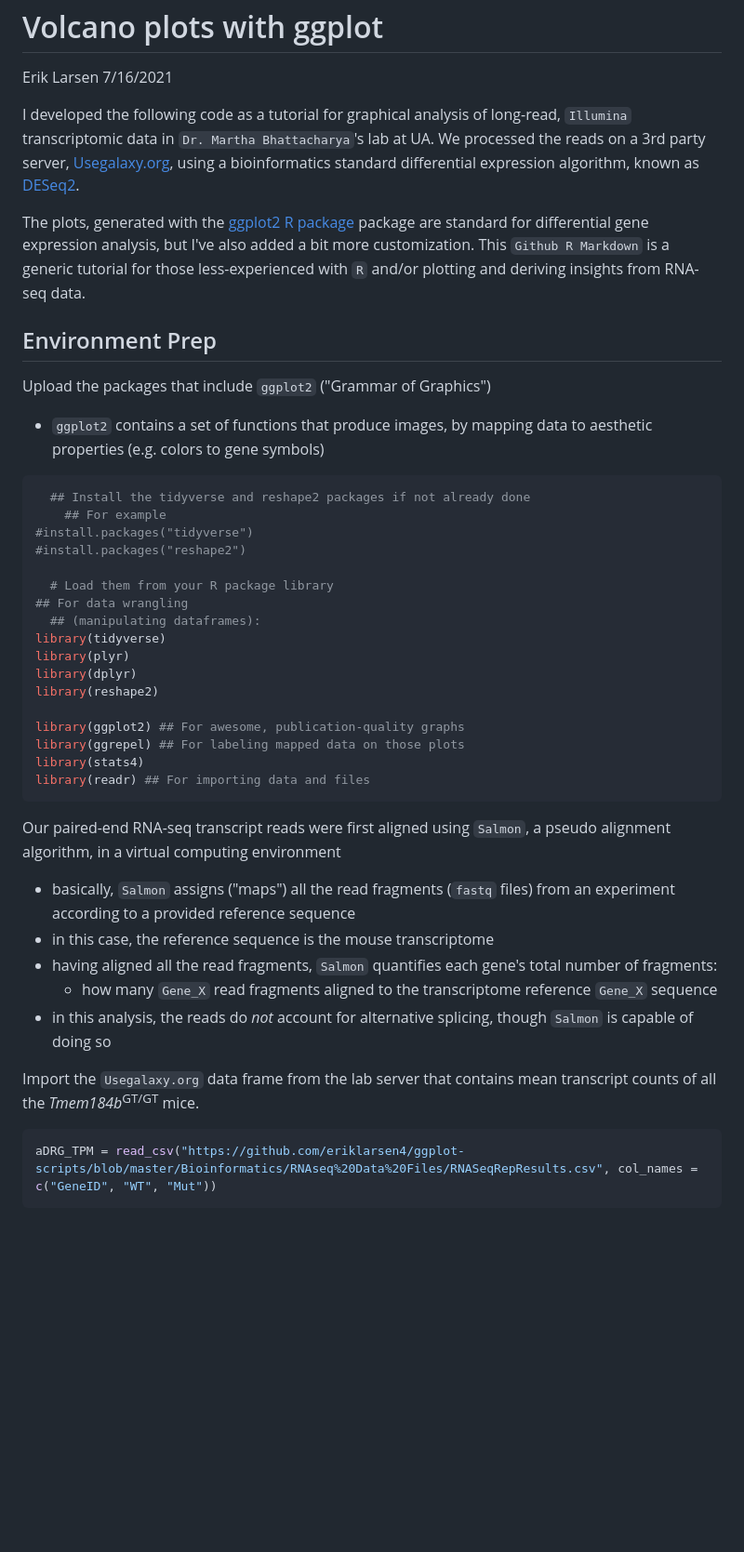
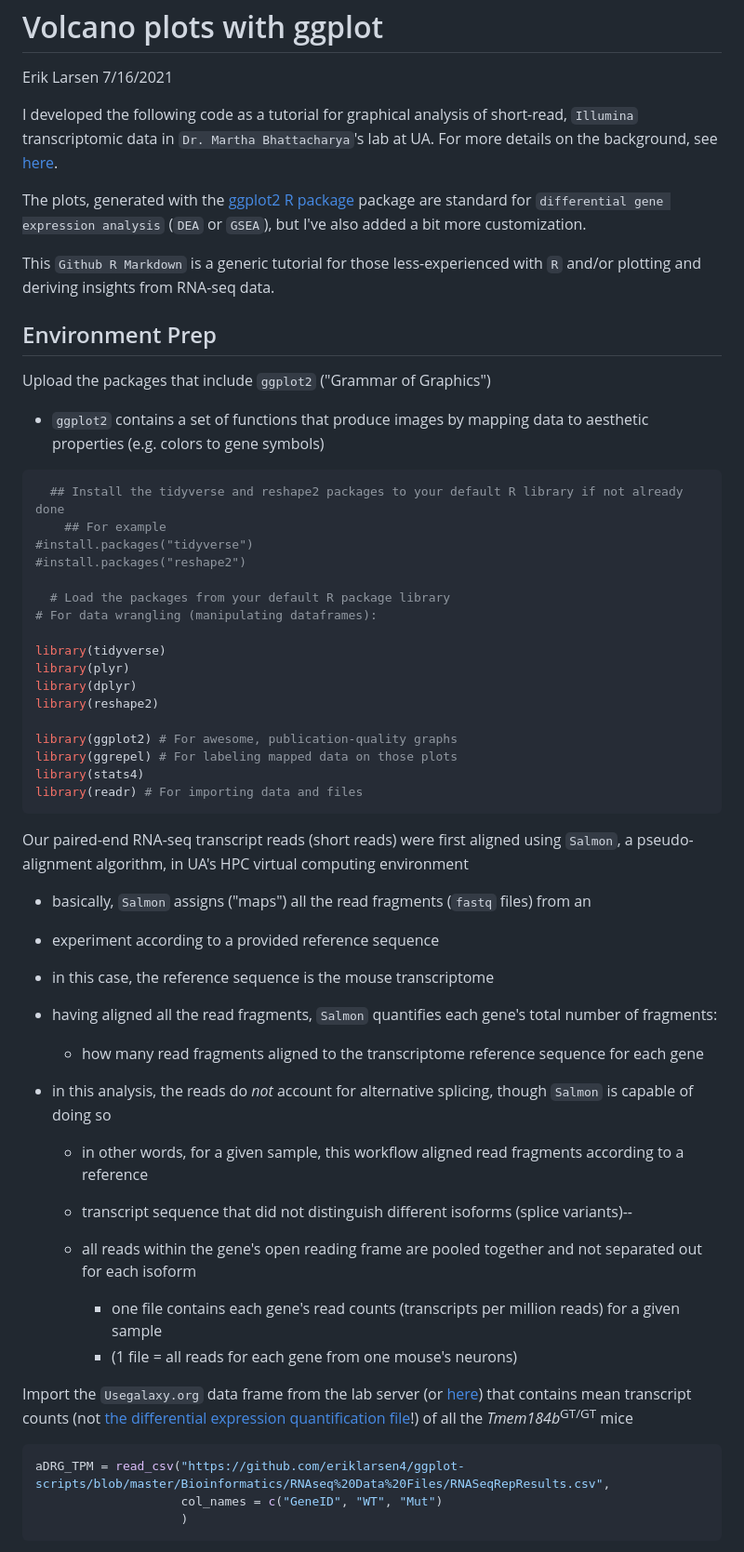
Before and after one commit to eriklarsen4/RNAseq, a Markdown page: Volcanoes/Volcano-plot-tutorial.md, the part around one of its changes. Shown at 93% size. GitHub-like rendering; blank space fills up the shorter version.

````diff
--- a/Volcanoes/Volcano-plot-tutorial.md
+++ b/Volcanoes/Volcano-plot-tutorial.md
@@ -3,53 +3,64 @@ Volcano plots with ggplot
 Erik Larsen
 7/16/2021
 
-I developed the following code as a tutorial for graphical analysis of long-read, `Illumina` transcriptomic data in `Dr. Martha Bhattacharya`'s lab at UA. We processed the reads on a 3rd party server,
-[Usegalaxy.org](https://usegalaxy.org/), using a bioinformatics standard
-differential expression algorithm, known as
-[DESeq2](https://genomebiology.biomedcentral.com/articles/10.1186/s13059-014-0550-8).
+I developed the following code as a tutorial for graphical analysis of short-read, `Illumina` transcriptomic data in `Dr. Martha Bhattacharya`'s lab at UA. For more details on the background, see [here](https://github.com/eriklarsen4/RNAseq/blob/master/Heatmaps/Bioinformatics.md).
 
 The plots, generated with the [ggplot2 R
-package](https://cran.r-project.org/package=ggplot2) package are standard for differential gene expression analysis, but I've also added a bit more customization. This `Github R Markdown` is a generic tutorial for those less-experienced with `R` and/or plotting and deriving insights from RNA-seq data.
+package](https://cran.r-project.org/package=ggplot2) package are standard for `differential gene expression analysis` (`DEA` or `GSEA`), but I've also added a bit more customization.
+
+This `Github R Markdown` is a generic tutorial for those less-experienced with `R` and/or plotting and deriving insights from RNA-seq data.
 
 ## Environment Prep
 
 Upload the packages that include `ggplot2` ("Grammar of Graphics")
 
-  + `ggplot2` contains a set of functions that produce images, by mapping data
+  + `ggplot2` contains a set of functions that produce images by mapping data
 to aesthetic properties (e.g. colors to gene symbols)
 
 ``` r
-  ## Install the tidyverse and reshape2 packages if not already done
+  ## Install the tidyverse and reshape2 packages to your default R library if not already done
     ## For example
 #install.packages("tidyverse")
 #install.packages("reshape2")
 
-  # Load them from your R package library
-## For data wrangling
-  ## (manipulating dataframes):
+  # Load the packages from your default R package library
+# For data wrangling (manipulating dataframes):
+
 library(tidyverse)
 library(plyr)
 library(dplyr)
 library(reshape2)
 
-library(ggplot2) ## For awesome, publication-quality graphs
-library(ggrepel) ## For labeling mapped data on those plots
+library(ggplot2) # For awesome, publication-quality graphs
+library(ggrepel) # For labeling mapped data on those plots
 library(stats4)
-library(readr) ## For importing data and files
+library(readr) # For importing data and files
 ```
 
-Our paired-end RNA-seq transcript reads were first aligned using `Salmon`, a pseudo alignment algorithm, in a virtual computing environment
+Our paired-end RNA-seq transcript reads (short reads) were first aligned using `Salmon`,
+a pseudo-alignment algorithm, in UA's HPC virtual computing environment
 
-  + basically, `Salmon` assigns ("maps") all the read fragments (`fastq` files) from an experiment according to a provided reference sequence
+  + basically, `Salmon` assigns ("maps") all the read fragments (`fastq` files) from an
+  + experiment according to a provided reference sequence
   +   in this case, the reference sequence is the mouse transcriptome
   + having aligned all the read fragments, `Salmon` quantifies each gene's total number of fragments:
-      + how many `Gene_X` read fragments aligned to the transcriptome reference `Gene_X` sequence
+      + how many read fragments aligned to the transcriptome reference sequence for each gene
   + in this analysis, the reads do *not* account for alternative splicing, though `Salmon` is capable of doing so
 
-Import the `Usegalaxy.org` data frame from the lab server that contains
-mean transcript counts of all the *Tmem184b*<sup>GT/GT</sup> mice.
+      + in other words, for a given sample, this workflow aligned read fragments according to a reference
+      + transcript sequence that did not distinguish different isoforms (splice variants)--
+      + all reads within the gene's open reading frame are pooled together and not separated out for each isoform
+
+        + one file contains each gene's read counts (transcripts per million reads) for a given sample
+        + (1 file = all reads for each gene from one mouse's neurons)
+
+Import the `Usegalaxy.org` data frame from the lab server
+(or [here](https://github.com/eriklarsen4/RNAseq/blob/master/Data/RNASeqRepResults.csv)) that contains
+mean transcript counts (not [the differential expression quantification file](https://github.com/eriklarsen4/RNAseq/blob/master/Data/DESeq2%20Expression%20Results.csv)!) of all the *Tmem184b*<sup>GT/GT</sup> mice
 
 ``` r
-aDRG_TPM = read_csv("https://github.com/eriklarsen4/ggplot-scripts/blob/master/Bioinformatics/RNAseq%20Data%20Files/RNASeqRepResults.csv", col_names = c("GeneID", "WT", "Mut"))
+aDRG_TPM = read_csv("https://github.com/eriklarsen4/ggplot-scripts/blob/master/Bioinformatics/RNAseq%20Data%20Files/RNASeqRepResults.csv",
+                    col_names = c("GeneID", "WT", "Mut")
+                    )
 ```
 
````
Also changed, not shown: other parts of Volcanoes/Volcano-plot-tutorial.md (+81 -39 lines).
